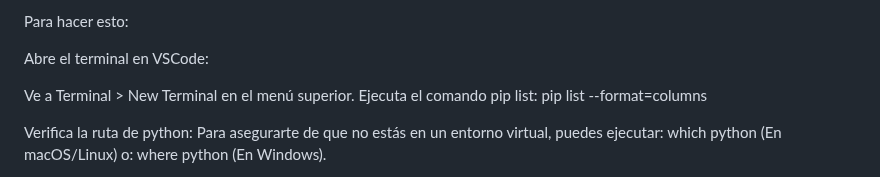
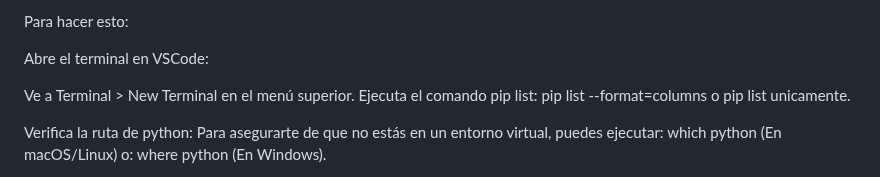
Before and after one commit to john-c-perez/IAFraudesBancarios, a Markdown page: README.md, the part around the change. GitHub-like rendering.

```diff
--- a/README.md
+++ b/README.md
@@ -14,7 +14,8 @@ Abre el terminal en VSCode:
 
 Ve a Terminal > New Terminal en el menú superior.
 Ejecuta el comando pip list:
-pip list --format=columns
+pip list --format=columns o
+pip list unicamente.
 
 Verifica la ruta de python: Para asegurarte de que no estás en un entorno virtual, puedes ejecutar:
 which python
```
